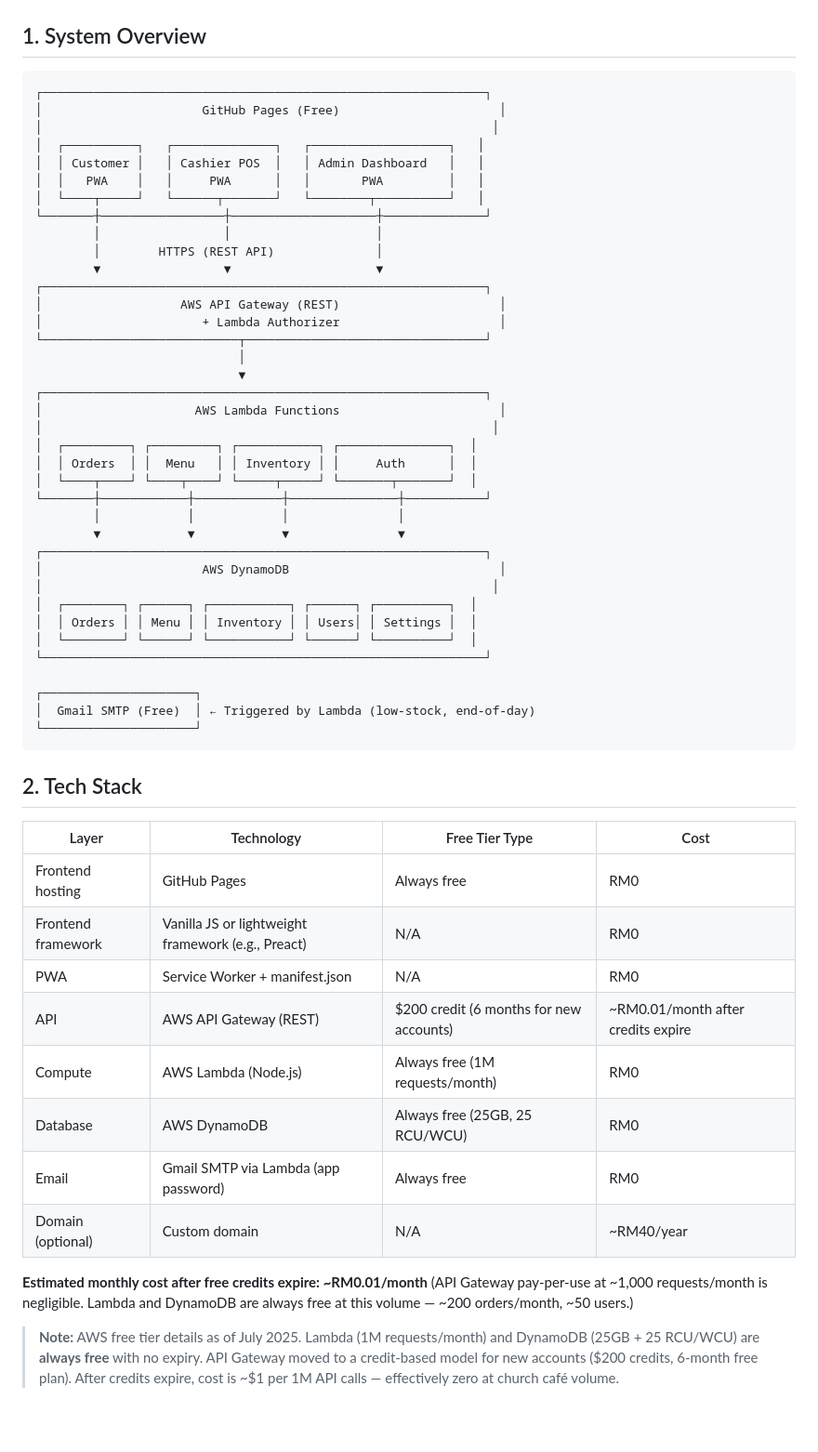
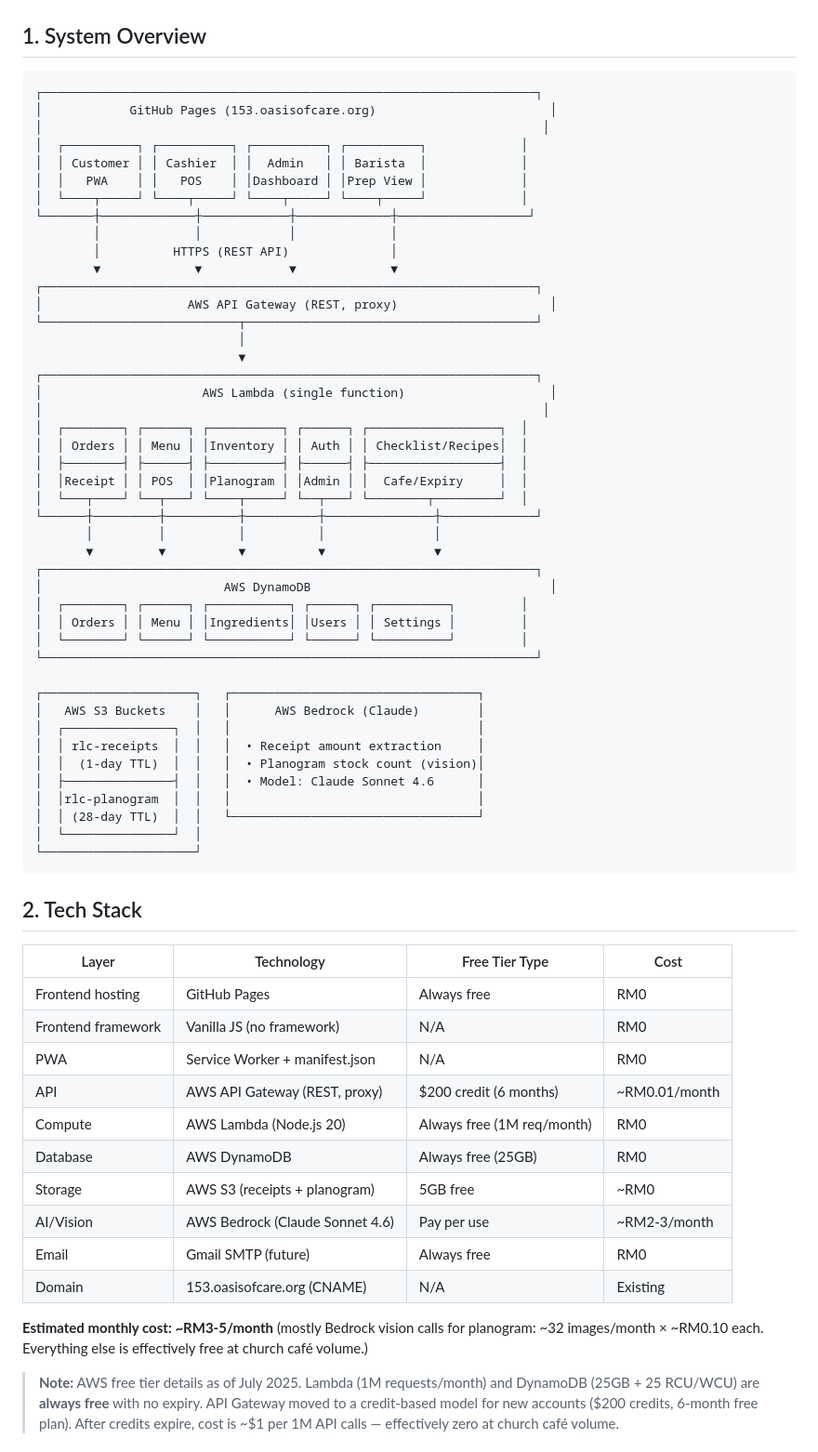
Before and after one commit to kuettai/rlc-cafe-pos, a Markdown page: docs/architecture.md, the part around one of its changes. Shown at 93% size. Rendered like a GitHub page; blank space fills up the shorter version.

````diff
--- a/docs/architecture.md
+++ b/docs/architecture.md
@@ -3,42 +3,49 @@
 ## 1. System Overview
 
 ```
-┌─────────────────────────────────────────────────────────────┐
-│                      GitHub Pages (Free)                      │
-│                                                              │
-│  ┌──────────┐   ┌──────────────┐   ┌───────────────────┐   │
-│  │ Customer │   │ Cashier POS  │   │ Admin Dashboard   │   │
-│  │   PWA    │   │     PWA      │   │       PWA         │   │
-│  └────┬─────┘   └──────┬───────┘   └────────┬──────────┘   │
-└───────┼─────────────────┼────────────────────┼──────────────┘
-        │                 │                    │
-        │        HTTPS (REST API)              │
-        ▼                 ▼                    ▼
-┌─────────────────────────────────────────────────────────────┐
-│                   AWS API Gateway (REST)                      │
-│                      + Lambda Authorizer                      │
-└───────────────────────────┬─────────────────────────────────┘
+┌────────────────────────────────────────────────────────────────────┐
+│            GitHub Pages (153.oasisofcare.org)                        │
+│                                                                     │
+│  ┌──────────┐ ┌──────────┐ ┌──────────┐ ┌──────────┐             │
+│  │ Customer │ │ Cashier  │ │  Admin   │ │ Barista  │             │
+│  │   PWA    │ │   POS    │ │Dashboard │ │Prep View │             │
+│  └────┬─────┘ └────┬─────┘ └────┬─────┘ └────┬─────┘             │
+└───────┼─────────────┼────────────┼─────────────┼──────────────────┘
+        │             │            │             │
+        │          HTTPS (REST API)              │
+        ▼             ▼            ▼             ▼
+┌────────────────────────────────────────────────────────────────────┐
+│                    AWS API Gateway (REST, proxy)                     │
+└───────────────────────────┬────────────────────────────────────────┘
                             │
                             ▼
-┌─────────────────────────────────────────────────────────────┐
-│                     AWS Lambda Functions                      │
-│                                                              │
-│  ┌─────────┐ ┌─────────┐ ┌───────────┐ ┌───────────────┐  │
-│  │ Orders  │ │  Menu   │ │ Inventory │ │     Auth      │  │
-│  └────┬────┘ └────┬────┘ └─────┬─────┘ └───────┬───────┘  │
-└───────┼────────────┼────────────┼───────────────┼───────────┘
-        │            │            │               │
-        ▼            ▼            ▼               ▼
-┌─────────────────────────────────────────────────────────────┐
-│                      AWS DynamoDB                             │
-│                                                              │
-│  ┌────────┐ ┌──────┐ ┌───────────┐ ┌──────┐ ┌──────────┐  │
-│  │ Orders │ │ Menu │ │ Inventory │ │ Users│ │ Settings │  │
-│  └────────┘ └──────┘ └───────────┘ └──────┘ └──────────┘  │
-└─────────────────────────────────────────────────────────────┘
+┌────────────────────────────────────────────────────────────────────┐
+│                      AWS Lambda (single function)                    │
+│                                                                     │
+│  ┌────────┐ ┌──────┐ ┌──────────┐ ┌──────┐ ┌──────────────────┐  │
+│  │ Orders │ │ Menu │ │Inventory │ │ Auth │ │ Checklist/Recipes│  │
+│  ├────────┤ ├──────┤ ├──────────┤ ├──────┤ ├──────────────────┤  │
+│  │Receipt │ │ POS  │ │Planogram │ │Admin │ │  Cafe/Expiry     │  │
+│  └───┬────┘ └──┬───┘ └────┬─────┘ └──┬───┘ └────────┬─────────┘  │
+└──────┼─────────┼──────────┼──────────┼───────────────┼─────────────┘
+       │         │          │          │               │
+       ▼         ▼          ▼          ▼               ▼
+┌────────────────────────────────────────────────────────────────────┐
+│                         AWS DynamoDB                                 │
+│  ┌────────┐ ┌──────┐ ┌───────────┐ ┌──────┐ ┌──────────┐         │
+│  │ Orders │ │ Menu │ │Ingredients│ │Users │ │ Settings │         │
+│  └────────┘ └──────┘ └───────────┘ └──────┘ └──────────┘         │
+└────────────────────────────────────────────────────────────────────┘
 
-┌─────────────────────┐
-│  Gmail SMTP (Free)  │ ← Triggered by Lambda (low-stock, end-of-day)
+┌─────────────────────┐   ┌──────────────────────────────────┐
+│   AWS S3 Buckets    │   │      AWS Bedrock (Claude)        │
+│  ┌───────────────┐  │   │                                  │
+│  │ rlc-receipts  │  │   │  • Receipt amount extraction     │
+│  │  (1-day TTL)  │  │   │  • Planogram stock count (vision)│
+│  ├───────────────┤  │   │  • Model: Claude Sonnet 4.6      │
+│  │rlc-planogram  │  │   │                                  │
+│  │ (28-day TTL)  │  │   └──────────────────────────────────┘
+│  └───────────────┘  │
 └─────────────────────┘
 ```
 
@@ -47,15 +54,17 @@
 | Layer | Technology | Free Tier Type | Cost |
 |-------|-----------|----------------|------|
 | Frontend hosting | GitHub Pages | Always free | RM0 |
-| Frontend framework | Vanilla JS or lightweight framework (e.g., Preact) | N/A | RM0 |
+| Frontend framework | Vanilla JS (no framework) | N/A | RM0 |
 | PWA | Service Worker + manifest.json | N/A | RM0 |
-| API | AWS API Gateway (REST) | $200 credit (6 months for new accounts) | ~RM0.01/month after credits expire |
-| Compute | AWS Lambda (Node.js) | Always free (1M requests/month) | RM0 |
-| Database | AWS DynamoDB | Always free (25GB, 25 RCU/WCU) | RM0 |
-| Email | Gmail SMTP via Lambda (app password) | Always free | RM0 |
-| Domain (optional) | Custom domain | N/A | ~RM40/year |
+| API | AWS API Gateway (REST, proxy) | $200 credit (6 months) | ~RM0.01/month |
+| Compute | AWS Lambda (Node.js 20) | Always free (1M req/month) | RM0 |
+| Database | AWS DynamoDB | Always free (25GB) | RM0 |
+| Storage | AWS S3 (receipts + planogram) | 5GB free | ~RM0 |
+| AI/Vision | AWS Bedrock (Claude Sonnet 4.6) | Pay per use | ~RM2-3/month |
+| Email | Gmail SMTP (future) | Always free | RM0 |
+| Domain | 153.oasisofcare.org (CNAME) | N/A | Existing |
 
-**Estimated monthly cost after free credits expire: ~RM0.01/month** (API Gateway pay-per-use at ~1,000 requests/month is negligible. Lambda and DynamoDB are always free at this volume — ~200 orders/month, ~50 users.)
+**Estimated monthly cost: ~RM3-5/month** (mostly Bedrock vision calls for planogram: ~32 images/month × ~RM0.10 each. Everything else is effectively free at church café volume.)
 
 > **Note:** AWS free tier details as of July 2025. Lambda (1M requests/month) and DynamoDB (25GB + 25 RCU/WCU) are **always free** with no expiry. API Gateway moved to a credit-based model for new accounts ($200 credits, 6-month free plan). After credits expire, cost is ~$1 per 1M API calls — effectively zero at church café volume.
 
````
Also changed, not shown: other parts of docs/architecture.md (+55 -28 lines), docs/recipes.md (+20 -14 lines).
